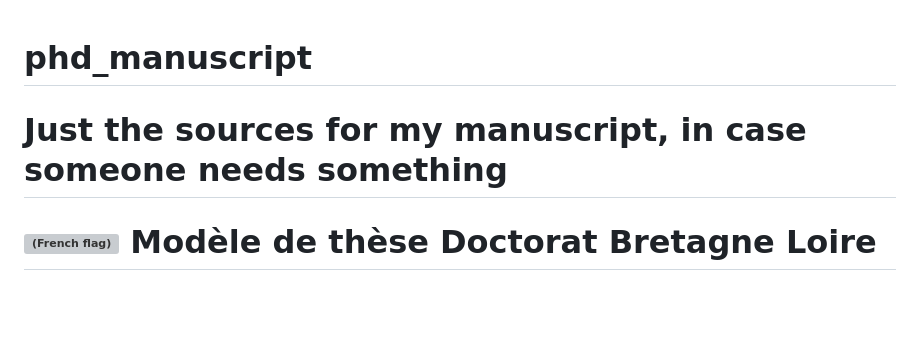
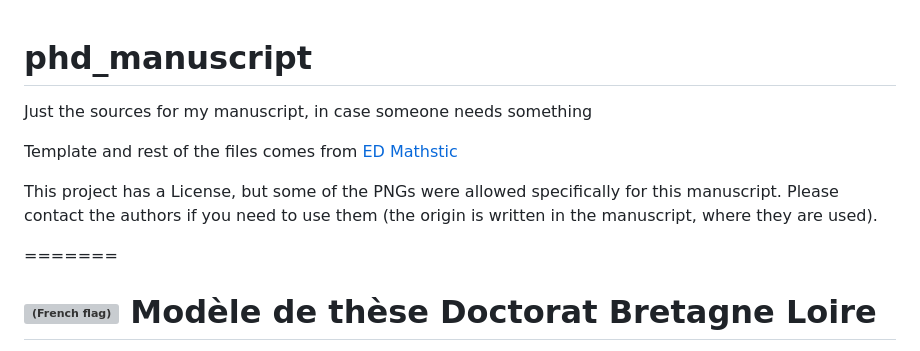
Before and after one commit to Marie-Donnie/phd_manuscript, a Markdown page: README.md, the part around the change. Rendered like a GitHub page; blank space fills up the shorter version; grey boxes are pictures that could not be loaded.

```diff
--- a/README.md
+++ b/README.md
@@ -1,5 +1,14 @@
 # phd_manuscript
+
 Just the sources for my manuscript, in case someone needs something
+
+
+
+Template and rest of the files comes from [ED Mathstic](https://gitlab.inria.fr/ed-mathstic/latex-template)
+
+This project has a License, but some of the PNGs were allowed specifically for this manuscript. Please contact the authors if you need to use them (the origin is written in the manuscript, where they are used).
+
+
 =======
 # ![(French flag)](https://upload.wikimedia.org/wikipedia/en/thumb/c/c3/Flag_of_France.svg/50px-Flag_of_France.svg.png) Modèle de thèse Doctorat Bretagne Loire
 
```
